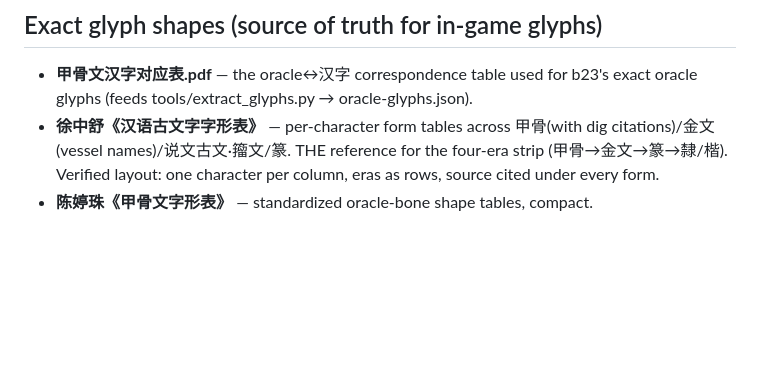
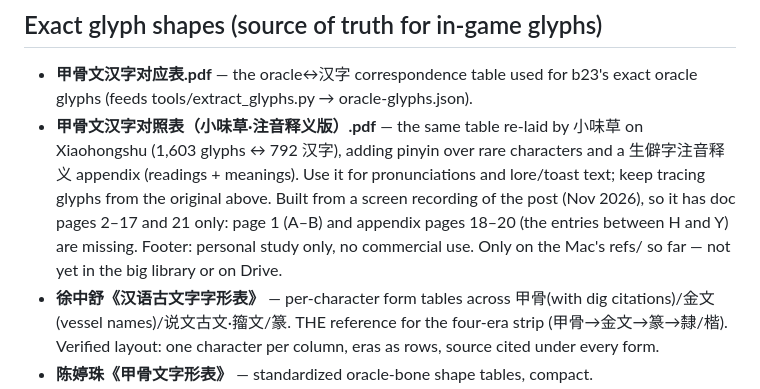
Before and after one commit to chf-NewStart/houfu-sam-lifegame, a Markdown page: refs/README.md, the part around the change. Rendered like a GitHub page; blank space fills up the shorter version.

Commit message:
refs: index the 小味草 annotated oracle table (pinyin + rare-char appendix)
Same 1,603-glyph table as 甲骨文汉字对应表.pdf, re-laid with pinyin over
rare characters and a 生僻字注音释义 appendix. PDF stays local (gitignored).

Co-Authored-By: Claude Opus 5.5 <noreply@anthropic.com>
Claude-Session: https://claude.ai/code/session_01573MxsUfv2exUQWmAKC6gb

```diff
--- a/refs/README.md
+++ b/refs/README.md
@@ -16,6 +16,14 @@ lookup; these books are the tie-breaker and depth source.
 
 - **甲骨文汉字对应表.pdf** — the oracle↔汉字 correspondence table used for
   b23's exact oracle glyphs (feeds tools/extract_glyphs.py → oracle-glyphs.json).
+- **甲骨文汉字对照表（小味草·注音释义版）.pdf** — the same table re-laid by
+  小味草 on Xiaohongshu (1,603 glyphs ↔ 792 汉字), adding pinyin over rare
+  characters and a 生僻字注音释义 appendix (readings + meanings). Use it for
+  pronunciations and lore/toast text; keep tracing glyphs from the original
+  above. Built from a screen recording of the post (Nov 2026), so it has doc
+  pages 2–17 and 21 only: page 1 (A–B) and appendix pages 18–20 (the entries
+  between H and Y) are missing. Footer: personal study only, no commercial use.
+  Only on the Mac's refs/ so far — not yet in the big library or on Drive.
 - **徐中舒《汉语古文字字形表》** — per-character form tables across
   甲骨(with dig citations)/金文(vessel names)/说文古文·籀文/篆.
   THE reference for the four-era strip (甲骨→金文→篆→隸/楷). Verified layout:
```
